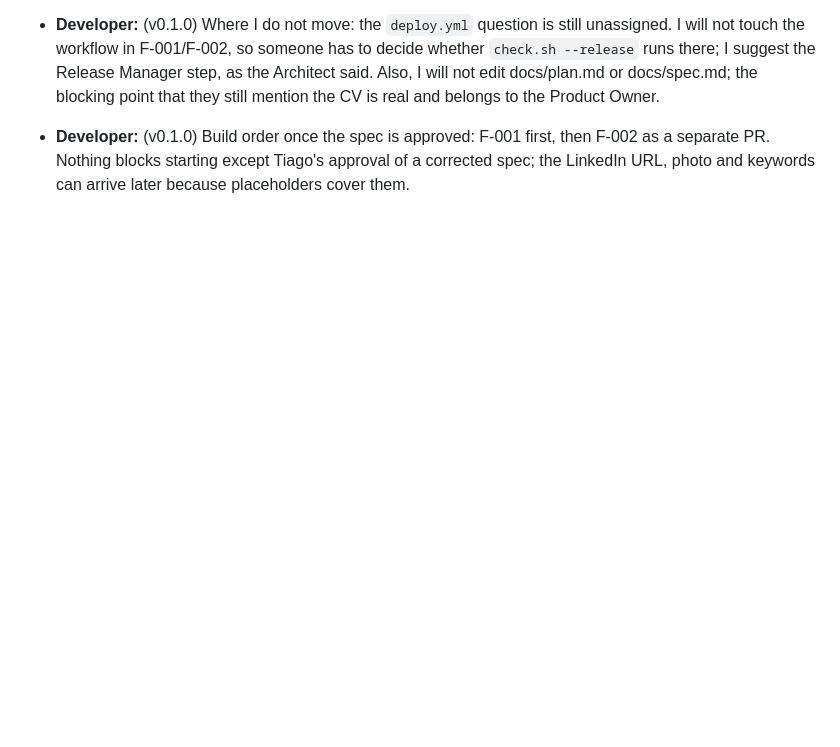
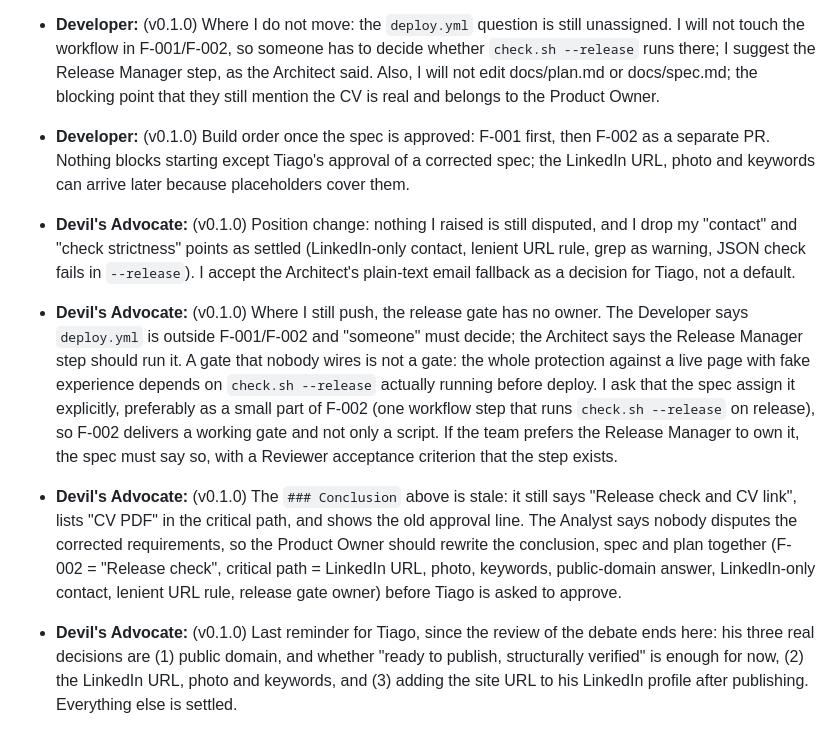
Before and after one commit to tiago-idea-factory/personal-it-portefolio, a Markdown page: docs/debate.md, the part around the change. GitHub-like rendering; blank space fills up the shorter version.

Commit message:
Debate: Devil's Advocate turn 2 on LinkedIn-only plan for v0.1.0
Co-Authored-By: Claude Sonnet 5.5 <noreply@anthropic.com>

```diff
--- a/docs/debate.md
+++ b/docs/debate.md
@@ -152,3 +152,8 @@ Every debate round targets one version. A round ends with a conclusion that feed
 - **Developer:** (v0.1.0) Signpost risk: agreed, and F-001 will ship the full summary, roles (company, title, dates, 2-4 achievements), skills, education and certifications as static HTML, with the LinkedIn button as a call to action. Until Tiago supplies the real text these are marked `TODO-PLACEHOLDER`, so structure is reviewable now and content is a release blocker. `check.sh` will check the structure only (one h1, ordered headings, non-empty sections); the Reviewer checks completeness by eye, as the Analyst and Architect said.
 - **Developer:** (v0.1.0) Where I do not move: the `deploy.yml` question is still unassigned. I will not touch the workflow in F-001/F-002, so someone has to decide whether `check.sh --release` runs there; I suggest the Release Manager step, as the Architect said. Also, I will not edit docs/plan.md or docs/spec.md; the blocking point that they still mention the CV is real and belongs to the Product Owner.
 - **Developer:** (v0.1.0) Build order once the spec is approved: F-001 first, then F-002 as a separate PR. Nothing blocks starting except Tiago's approval of a corrected spec; the LinkedIn URL, photo and keywords can arrive later because placeholders cover them.
+
+- **Devil's Advocate:** (v0.1.0) Position change: nothing I raised is still disputed, and I drop my "contact" and "check strictness" points as settled (LinkedIn-only contact, lenient URL rule, grep as warning, JSON check fails in `--release`). I accept the Architect's plain-text email fallback as a decision for Tiago, not a default.
+- **Devil's Advocate:** (v0.1.0) Where I still push, the release gate has no owner. The Developer says `deploy.yml` is outside F-001/F-002 and "someone" must decide; the Architect says the Release Manager step should run it. A gate that nobody wires is not a gate: the whole protection against a live page with fake experience depends on `check.sh --release` actually running before deploy. I ask that the spec assign it explicitly, preferably as a small part of F-002 (one workflow step that runs `check.sh --release` on release), so F-002 delivers a working gate and not only a script. If the team prefers the Release Manager to own it, the spec must say so, with a Reviewer acceptance criterion that the step exists.
+- **Devil's Advocate:** (v0.1.0) The `### Conclusion` above is stale: it still says "Release check and CV link", lists "CV PDF" in the critical path, and shows the old approval line. The Analyst says nobody disputes the corrected requirements, so the Product Owner should rewrite the conclusion, spec and plan together (F-002 = "Release check", critical path = LinkedIn URL, photo, keywords, public-domain answer, LinkedIn-only contact, lenient URL rule, release gate owner) before Tiago is asked to approve.
+- **Devil's Advocate:** (v0.1.0) Last reminder for Tiago, since the review of the debate ends here: his three real decisions are (1) public domain, and whether "ready to publish, structurally verified" is enough for now, (2) the LinkedIn URL, photo and keywords, and (3) adding the site URL to his LinkedIn profile after publishing. Everything else is settled.
```
